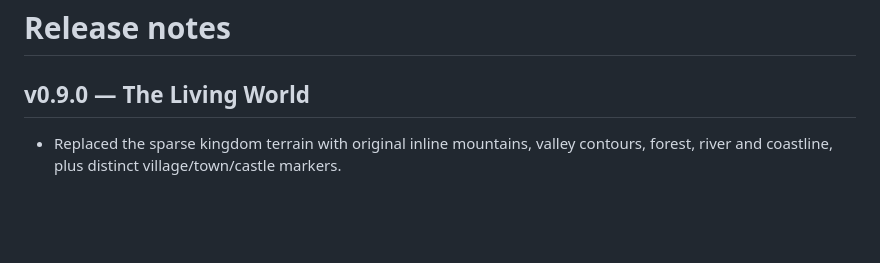
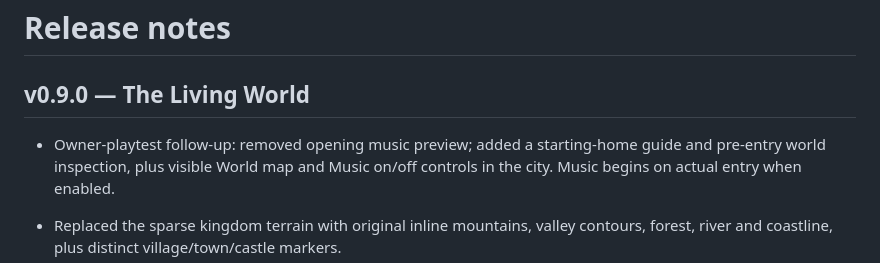
Before and after one commit to GKoromilas01/Shattered-Crowns, a Markdown page: RELEASE_NOTES.md, the part around the change. GitHub-like rendering; blank space fills up the shorter version.

```diff
--- a/RELEASE_NOTES.md
+++ b/RELEASE_NOTES.md
@@ -1,6 +1,8 @@
 # Release notes
 
 ## v0.9.0 — The Living World
+
+- Owner-playtest follow-up: removed opening music preview; added a starting-home guide and pre-entry world inspection, plus visible World map and Music on/off controls in the city. Music begins on actual entry when enabled.
 
 - Replaced the sparse kingdom terrain with original inline mountains, valley contours, forest, river and coastline, plus distinct village/town/castle markers.
 - Added Highpass Gate, Willow Ford and West Beacon as inspectable geographic landmarks, without travel orders or resource bonuses.
```
Also changed, not shown: docs/MILESTONE9.md (+6 -0 lines), docs/validation/m9-entry-followup.md (added, +29 -0 lines), docs/validation/m9-verification.md (+1 -1 lines), docs/screenshots/m9-city-controls-1366.png (added), docs/screenshots/m9-region-1440.png, docs/screenshots/m9-region-390.png, docs/screenshots/m9-start-choices-390.png (added), docs/screenshots/m9-world-1440.png, docs/screenshots/m9-world-390.png, 5 other files.
